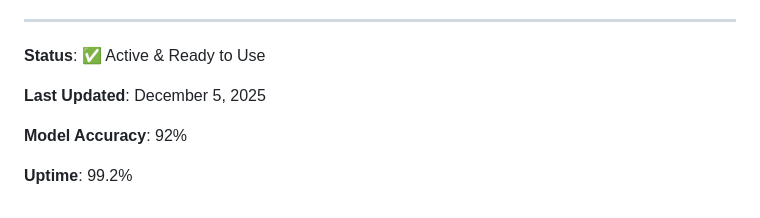
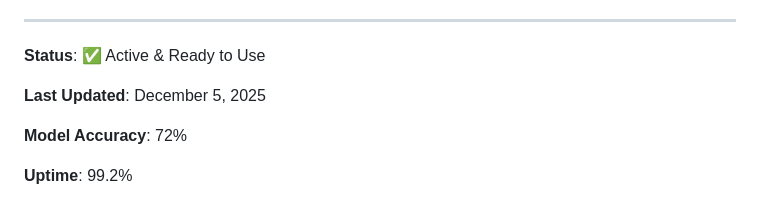
Before and after one commit to Akil8055/Flight_Delay_Prediction, a Markdown page: README.md, the part around the change. Drawn GitHub-style.

```diff
--- a/README.md
+++ b/README.md
@@ -252,6 +252,6 @@ For issues or questions:
 
 **Last Updated**: December 5, 2025
 
-**Model Accuracy**: 92%
+**Model Accuracy**: 72%
 
 **Uptime**: 99.2%
```
